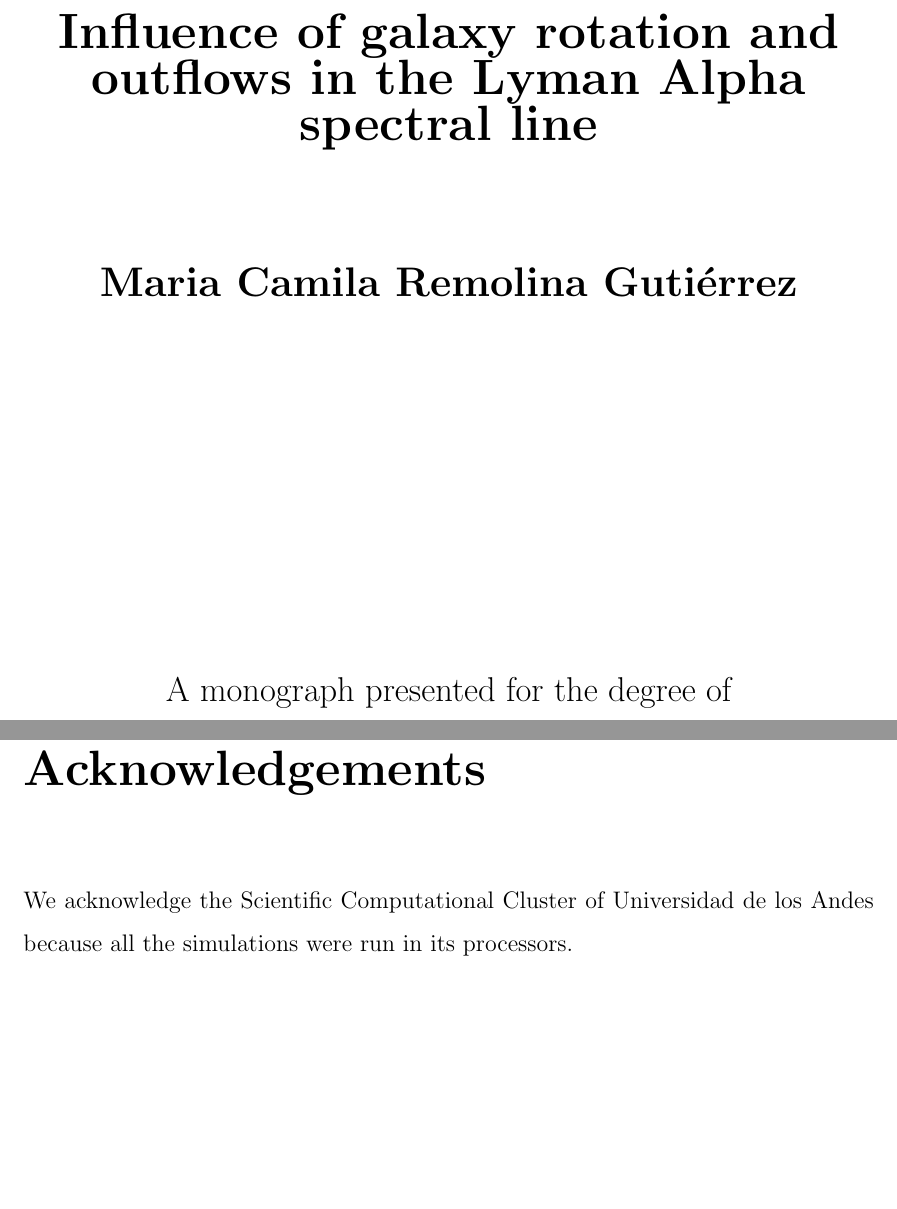
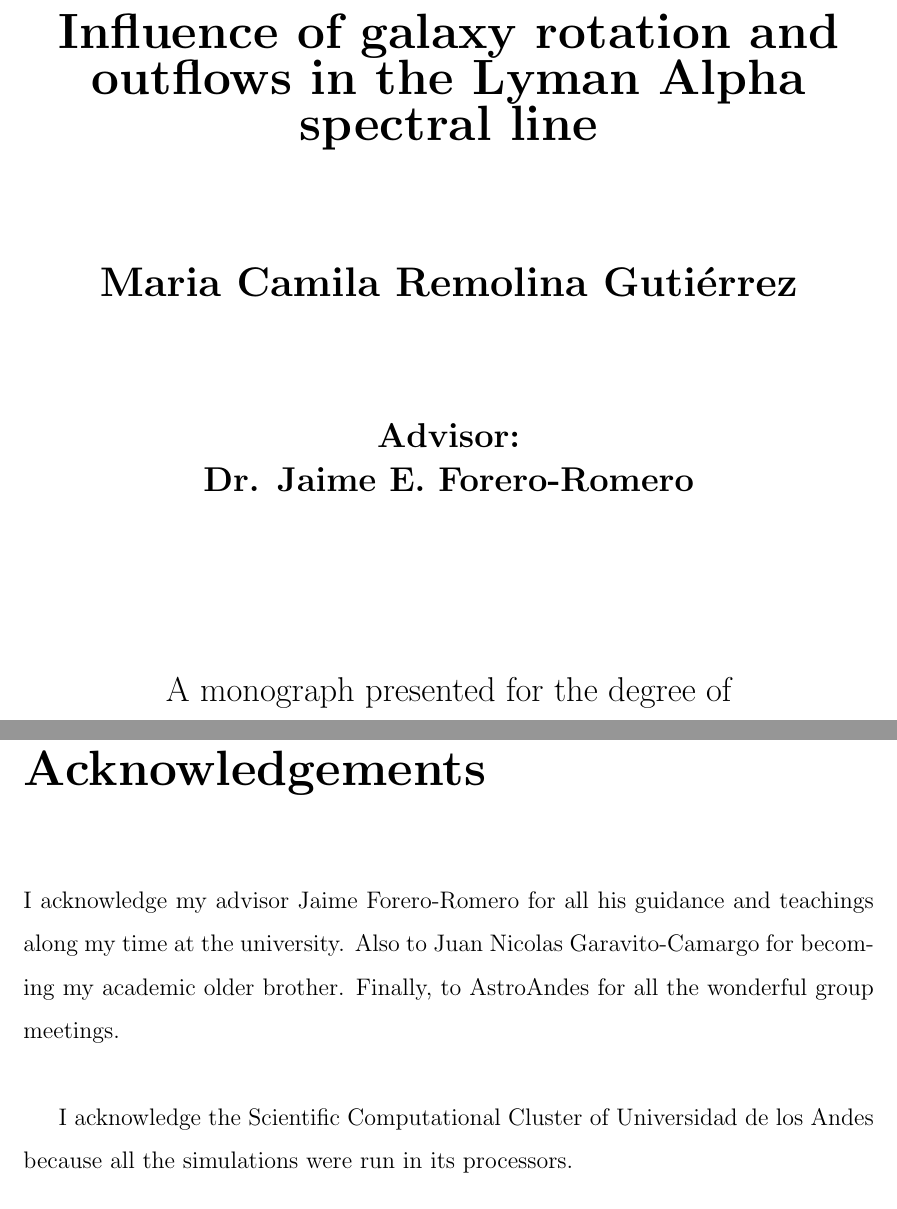
Before and after one commit to mariacamilarg/PhysicsUndergraduateMonograph, a LaTeX thesis (monograph.tex, which reads frontpage.tex): two parts of pages 1 and 6 of 39, joined at a grey line, cut so that both start at the same text, the shorter picture padded with empty space. Compiled offline with pdfLaTeX.

Commit message:
last changes

```diff
--- a/frontpage.tex
+++ b/frontpage.tex
@@ -14,6 +14,9 @@
 
   \vspace*{2cm}
   {\LARGE\bf Maria Camila Remolina Guti\'errez}
+
+  \vspace*{1.5cm}
+  {\Large\bf Advisor: \\ Dr. Jaime E. Forero-Romero}
 
   \vfill
 
@@ -104,7 +107,9 @@ and information derived from it should be acknowledged''.
 %Acknowledgements
 \chapter*{Acknowledgements}
 \addcontentsline{toc}{chapter}{\numberline{}Acknowledgements}
-We acknowledge the Scientific Computational Cluster of Universidad de los Andes because all the simulations were run in its processors.\\
+I acknowledge my advisor Jaime Forero-Romero for all his guidance and teachings along my time at the university. Also to Juan Nicolas Garavito-Camargo for becoming my academic older brother. Finally, to AstroAndes for all the wonderful group meetings. \\
+
+I acknowledge the Scientific Computational Cluster of Universidad de los Andes because all the simulations were run in its processors.\\
 
 Most of my code benefits from the work of the IPython and Matplotlib communities (\cite{IPython,matplotlib}).\\
 
```
Also changed, not shown: monograph.pdf, frontpage.tex (2 more changed lines).
